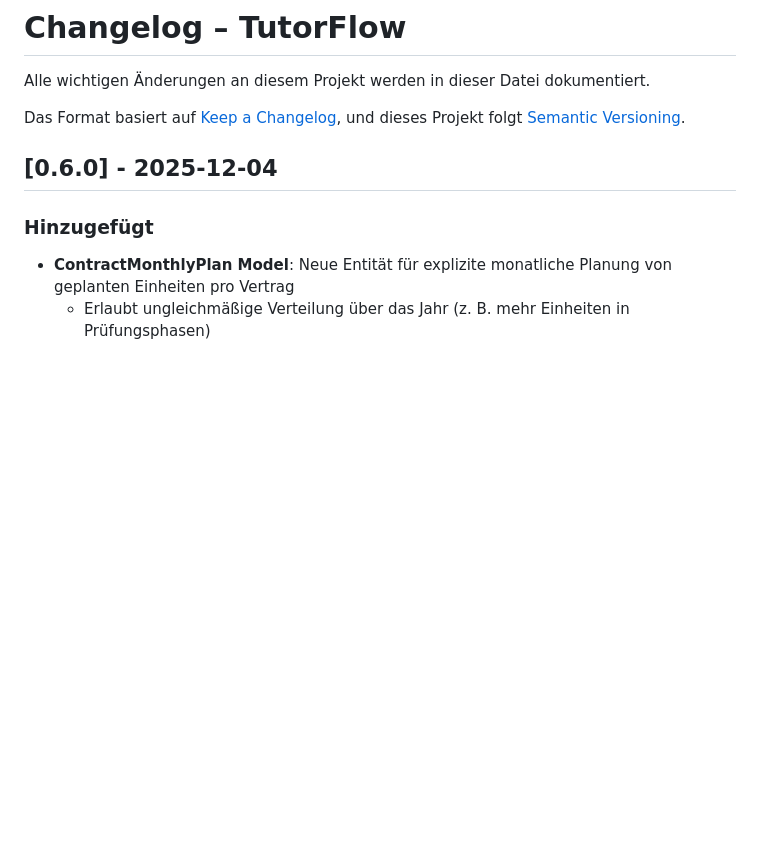
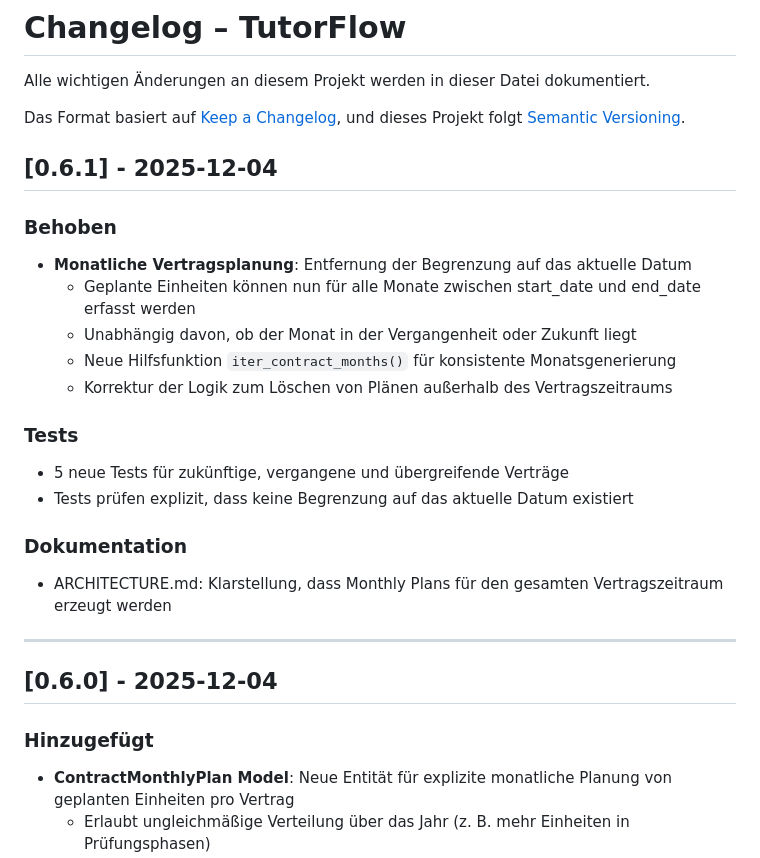
Before and after one commit to andreaseirich/tutorflow, a Markdown page: CHANGELOG.md, the part around the change. GitHub-like rendering; blank space fills up the shorter version.

Commit message:
docs: clarify monthly planning covers full contract interval
- ARCHITECTURE.md: Document that monthly plans are generated for entire contract period
- Clarify that planning works for future and past dates, independent of current date
- CHANGELOG.md: Add version 0.6.1 with fix description

```diff
--- a/CHANGELOG.md
+++ b/CHANGELOG.md
@@ -4,6 +4,24 @@ Alle wichtigen Änderungen an diesem Projekt werden in dieser Datei dokumentiert
 
 Das Format basiert auf [Keep a Changelog](https://keepachangelog.com/de/1.0.0/),
 und dieses Projekt folgt [Semantic Versioning](https://semver.org/lang/de/).
+
+## [0.6.1] - 2025-12-04
+
+### Behoben
+- **Monatliche Vertragsplanung**: Entfernung der Begrenzung auf das aktuelle Datum
+  - Geplante Einheiten können nun für alle Monate zwischen start_date und end_date erfasst werden
+  - Unabhängig davon, ob der Monat in der Vergangenheit oder Zukunft liegt
+  - Neue Hilfsfunktion `iter_contract_months()` für konsistente Monatsgenerierung
+  - Korrektur der Logik zum Löschen von Plänen außerhalb des Vertragszeitraums
+
+### Tests
+- 5 neue Tests für zukünftige, vergangene und übergreifende Verträge
+- Tests prüfen explizit, dass keine Begrenzung auf das aktuelle Datum existiert
+
+### Dokumentation
+- ARCHITECTURE.md: Klarstellung, dass Monthly Plans für den gesamten Vertragszeitraum erzeugt werden
+
+---
 
 ## [0.6.0] - 2025-12-04
 
```
Also changed, not shown: docs/ARCHITECTURE.md (+1 -0 lines).
